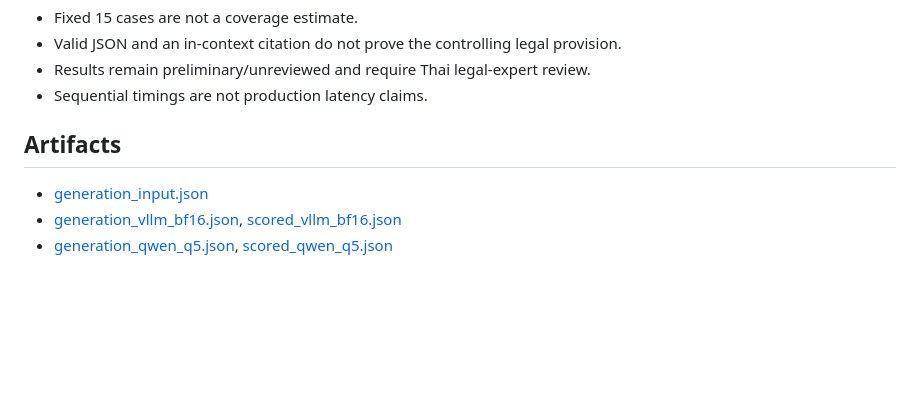
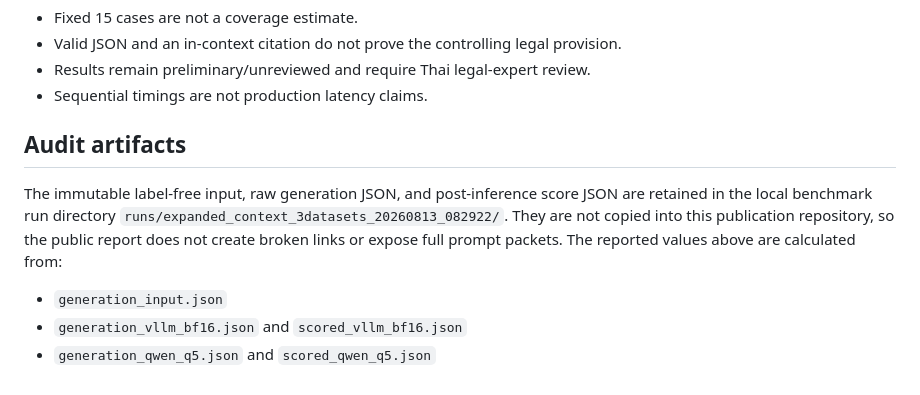
Before and after one commit to lengtsp/OpenThai-2.0-Legal-Test-Result, a Markdown page: reports/wide-context-qwen-q5-vs-openthai-bf16-20260813.md, the part around the change. GitHub-like rendering; blank space fills up the shorter version.

Commit message:
docs: clarify local benchmark artifact location

```diff
--- a/reports/wide-context-qwen-q5-vs-openthai-bf16-20260813.md
+++ b/reports/wide-context-qwen-q5-vs-openthai-bf16-20260813.md
@@ -73,8 +73,14 @@ The expected recall/precision diagnostics are post-inference only. They do not e
 - Results remain preliminary/unreviewed and require Thai legal-expert review.
 - Sequential timings are not production latency claims.
 
-## Artifacts
+## Audit artifacts
 
-- [generation_input.json](generation_input.json)
-- [generation_vllm_bf16.json](generation_vllm_bf16.json), [scored_vllm_bf16.json](scored_vllm_bf16.json)
-- [generation_qwen_q5.json](generation_qwen_q5.json), [scored_qwen_q5.json](scored_qwen_q5.json)
+The immutable label-free input, raw generation JSON, and post-inference score JSON are retained
+in the local benchmark run directory
+`runs/expanded_context_3datasets_20260813_082922/`.  They are not copied into this publication
+repository, so the public report does not create broken links or expose full prompt packets.
+The reported values above are calculated from:
+
+- `generation_input.json`
+- `generation_vllm_bf16.json` and `scored_vllm_bf16.json`
+- `generation_qwen_q5.json` and `scored_qwen_q5.json`
```
